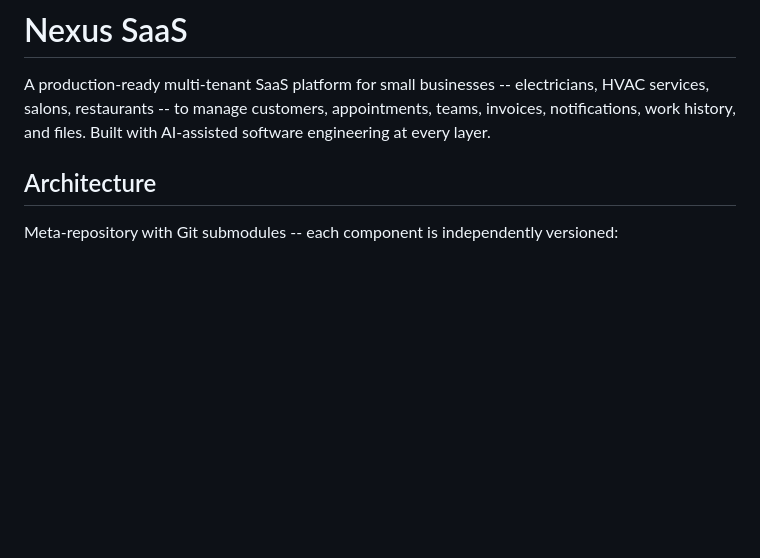
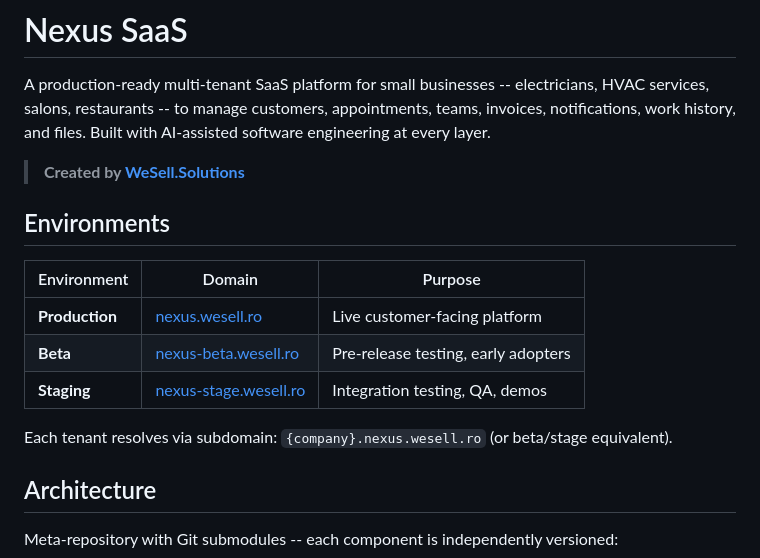
Before and after one commit to CMGeorge/Nexus, a Markdown page: README.md, the part around the change. GitHub-like rendering; blank space fills up the shorter version.

Commit message:
docs: add deployment environments (prod/beta/stage) and WeSell.Solutions branding

```diff
--- a/README.md
+++ b/README.md
@@ -1,6 +1,18 @@
 # Nexus SaaS
 
 A production-ready multi-tenant SaaS platform for small businesses -- electricians, HVAC services, salons, restaurants -- to manage customers, appointments, teams, invoices, notifications, work history, and files. Built with AI-assisted software engineering at every layer.
+
+> **Created by [WeSell.Solutions](https://wesell.solutions)**
+
+## Environments
+
+| Environment | Domain | Purpose |
+|-------------|--------|---------|
+| **Production** | [nexus.wesell.ro](https://nexus.wesell.ro) | Live customer-facing platform |
+| **Beta** | [nexus-beta.wesell.ro](https://nexus-beta.wesell.ro) | Pre-release testing, early adopters |
+| **Staging** | [nexus-stage.wesell.ro](https://nexus-stage.wesell.ro) | Integration testing, QA, demos |
+
+Each tenant resolves via subdomain: `{company}.nexus.wesell.ro` (or beta/stage equivalent).
 
 ## Architecture
 
```
Also changed, not shown: AGENTS.md (+2 -0 lines).
